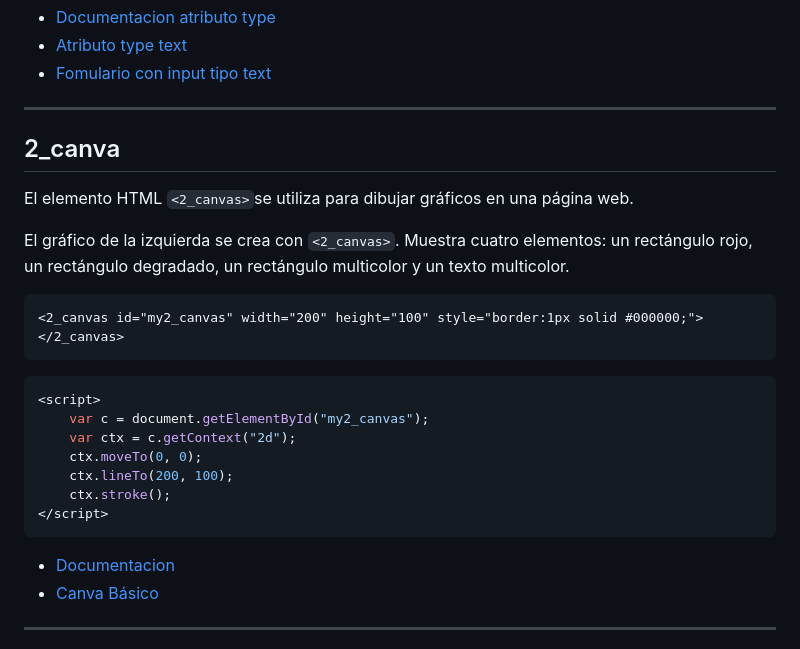
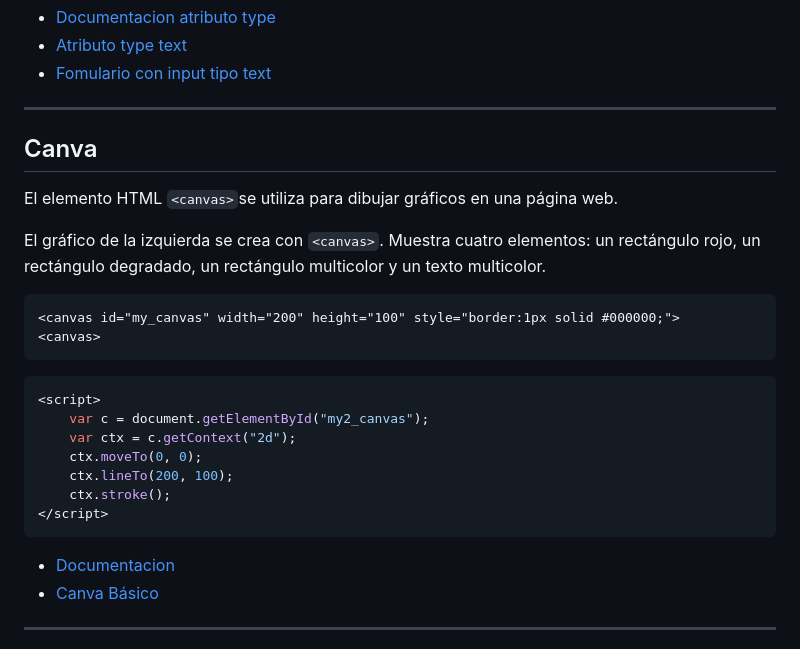
Before and after one commit to omarhectorsosa/docker-proyector, a Markdown page: carrete/css3/presentacion.md, the part around one of its changes. Rendered like a GitHub page.

Commit message:
Cambios de proyectos

````diff
--- a/carrete/css3/presentacion.md
+++ b/carrete/css3/presentacion.md
@@ -127,15 +127,15 @@ Crea una página web que contenga un formulario con los siguientes campos de inf
 
 ---
 
-##  2_canva
+##  Canva
 
-El elemento HTML `<2_canvas>`se utiliza para dibujar gráficos en una página web.
+El elemento HTML `<canvas>`se utiliza para dibujar gráficos en una página web.
 
-El gráfico de la izquierda se crea con `<2_canvas>`. Muestra cuatro elementos: un rectángulo rojo, un rectángulo degradado, un rectángulo multicolor y un texto multicolor.
+El gráfico de la izquierda se crea con `<canvas>`. Muestra cuatro elementos: un rectángulo rojo, un rectángulo degradado, un rectángulo multicolor y un texto multicolor.
 
 ```html
-<2_canvas id="my2_canvas" width="200" height="100" style="border:1px solid #000000;">
-</2_canvas>
+<canvas id="my_canvas" width="200" height="100" style="border:1px solid #000000;">
+<canvas>
 ```
 
 ```javascript
````
Also changed, not shown: other parts of carrete/css3/presentacion.md (+3 -1 lines).
